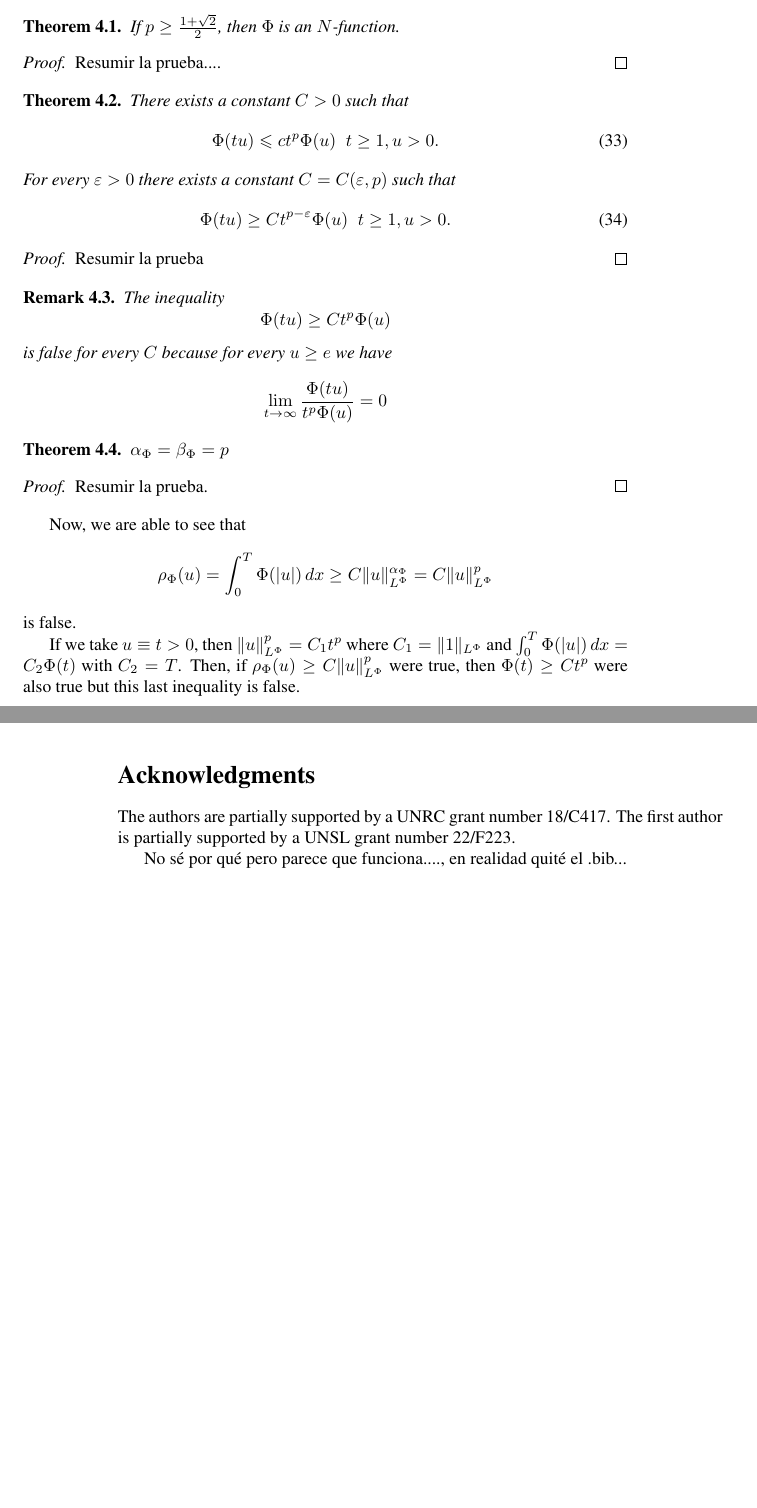
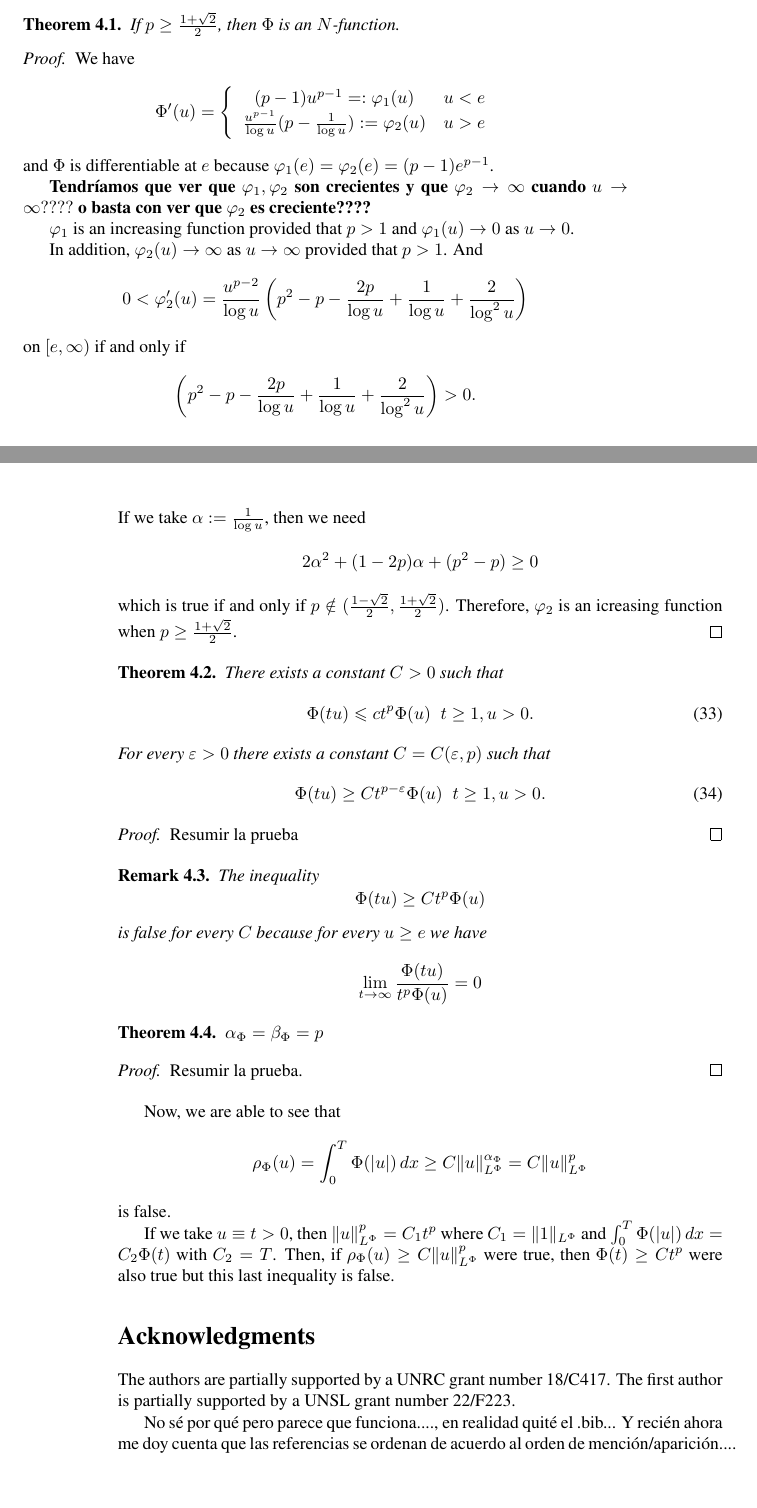
Before and after one commit to fdmazzone/ArchivosProyecto, a LaTeX paper (Condicion_Sublinearidad_en_Orlicz_Sobolev/SublinearidadOrlizSobolev.tex): two parts of pages 9 and 10 of 10 before the commit and two parts of pages 9 and 10 of 11 after it, joined at a grey line, cut so that both start at the same text, the shorter picture padded with empty space. Compiled offline with pdfLaTeX.

Commit message:
Prueba 2: comentarios sobre versión nueva y prueba de 1 teorema caso límite

```diff
--- a/Condicion_Sublinearidad_en_Orlicz_Sobolev/SublinearidadOrlizSobolev.tex
+++ b/Condicion_Sublinearidad_en_Orlicz_Sobolev/SublinearidadOrlizSobolev.tex
@@ -728,8 +729,37 @@ If $p\geq \frac{1+\sqrt 2}{2}$, then $\Phi$ is an $N$-function.
 
 
 \begin{proof}
-Resumir la prueba....
+We have
+\[\Phi'(u)=\left\{
+\begin{array}{cl}
+(p-1)u^{p-1}=:\varphi_1(u)&u<e
+\\
+\frac{u^{p-1}}{\log u}(p-\frac{1}{\log u}):=\varphi_2(u)&u>e
+\end{array}
+\right.
+\]
+and $\Phi$ is differentiable at $e$ because $\varphi_1(e)=\varphi_2(e)=(p-1)e^{p-1}$.
+
+{\bf Tendr\'iamos que ver que $\varphi_1,\varphi_2$ son crecientes y que $\varphi_2\to \infty$ cuando
+$u \to \infty????$ o basta con ver que $\varphi_2$ es creciente????}
+
+$\varphi_1$ is an increasing function provided that $p>1$ and $\varphi_1(u)\to 0$ as $u \to 0$.
+
+In addition, $\varphi_2(u)\to \infty$ as $u \to \infty$ provided that $p>1$.
+And
+\[0<\varphi_2'(u)=
+\frac{u^{p-2}}{\log u} \left(p^2-p-\frac{2p}{\log u}+\frac{1}{\log u}+\frac{2}{\log^2 u}\right)\] on $[e,\infty)$ if and only if
+\[
+\left(p^2-p-\frac{2p}{\log u}+\frac{1}{\log u}+\frac{2}{\log^2 u}\right)>0.
+\]
+If we take $\alpha:=\frac{1}{\log u}$, then we need
+\[
+2\alpha^2+(1-2p)\alpha+(p^2-p)\geq 0
+\]
+which is true if and only if $p \notin(\frac{1-\sqrt2}{2},\frac{1+\sqrt2}{2})$.
+Therefore, $\varphi_2$ is an icreasing function when $p\geq \frac{1+\sqrt2}{2}$.
 \end{proof}
+
 
 
 \begin{thm}
@@ -781,6 +811,7 @@ The authors are partially supported by a UNRC grant number 18/C417. The first au
 
 
 No s\'e por qu\'e pero parece que funciona...., en realidad quit\'e el .bib...
+Y reci\'en ahora me doy cuenta que las referencias se ordenan de acuerdo al orden de menci\'on/aparici\'on....
  \bibliographystyle{elsarticle-num}
  \bibliography{biblio}
 
```
Also changed, not shown: Condicion_Sublinearidad_en_Orlicz_Sobolev/biblio.bib (+3 -3 lines), Condicion_Sublinearidad_en_Orlicz_Sobolev/SublinearidadOrlizSobolev.pdf, Condicion_Sublinearidad_en_Orlicz_Sobolev/SublinearidadOrlizSobolev.tex (19 more changed lines).
